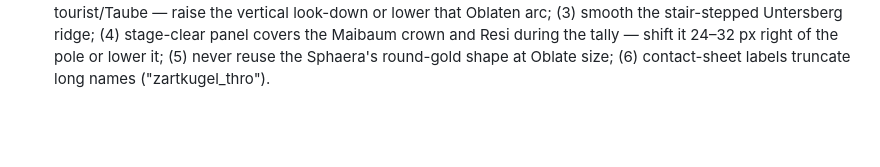
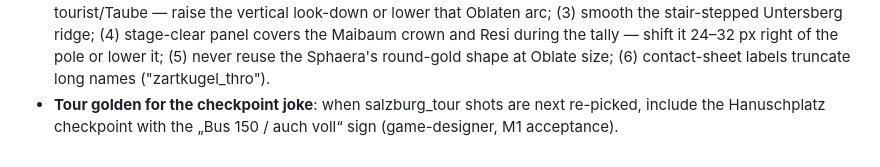
Before and after one commit to David-Prelinger/oblatenjagd, a Markdown page: docs/backlog.md, the part around the change. Drawn GitHub-style; blank space fills up the shorter version.

Commit message:
docs: backlog tour golden for the checkpoint joke
Co-Authored-By: Claude Opus 5.5 <noreply@anthropic.com>

```diff
--- a/docs/backlog.md
+++ b/docs/backlog.md
@@ -41,3 +41,4 @@ Deferred work and known issues, picked up by the work loop when relevant.
 - **M2 design notes from Stage 1 (game-designer)**: keep the Postbus 150 running gag going (one bus sign per stage, each fuller/funnier: St. Gilgen „Bus 150 / Stehplatz?"); plan checkpoint jokes as adjacent signs (D-039); apply the Taube meeting rule (D-032) and the "drawn = solid" rule (D-038) from the first draft.
 - **Jedermann sign gap**: move the sign to col 215 for a few px of daylight between it and the Dombögen pier (art-director note).
 - **M1 art acceptance polish**: (1) floating Getreidegasse façade blocks need a bracket/Erker corbel or a façade down to the roofline; (2) camera framing at solver frames 1440–1500 shows no ground and cuts off a tourist/Taube — raise the vertical look-down or lower that Oblaten arc; (3) smooth the stair-stepped Untersberg ridge; (4) stage-clear panel covers the Maibaum crown and Resi during the tally — shift it 24–32 px right of the pole or lower it; (5) never reuse the Sphaera's round-gold shape at Oblate size; (6) contact-sheet labels truncate long names ("zartkugel_thro").
+- **Tour golden for the checkpoint joke**: when salzburg_tour shots are next re-picked, include the Hanuschplatz checkpoint with the „Bus 150 / auch voll“ sign (game-designer, M1 acceptance).
```
